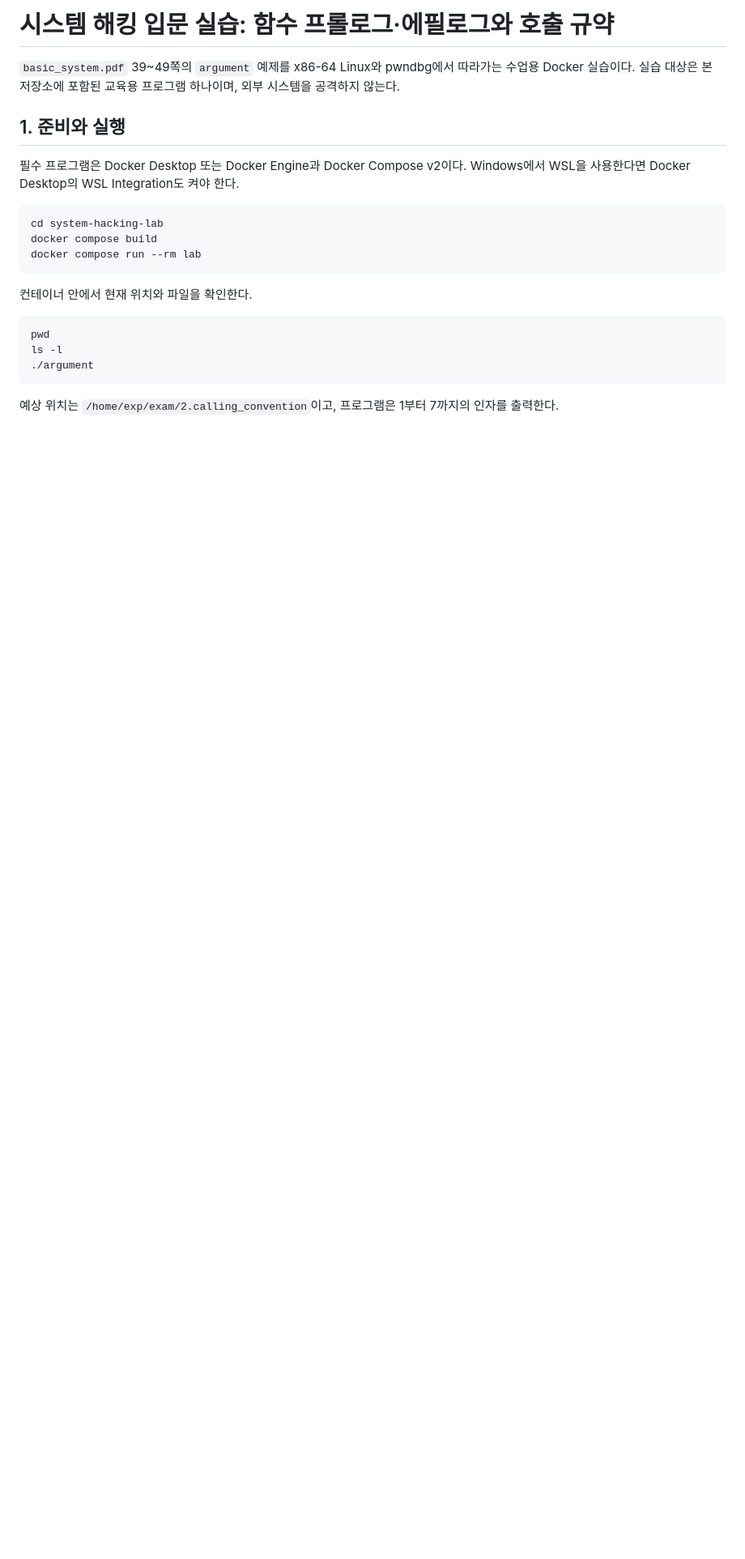
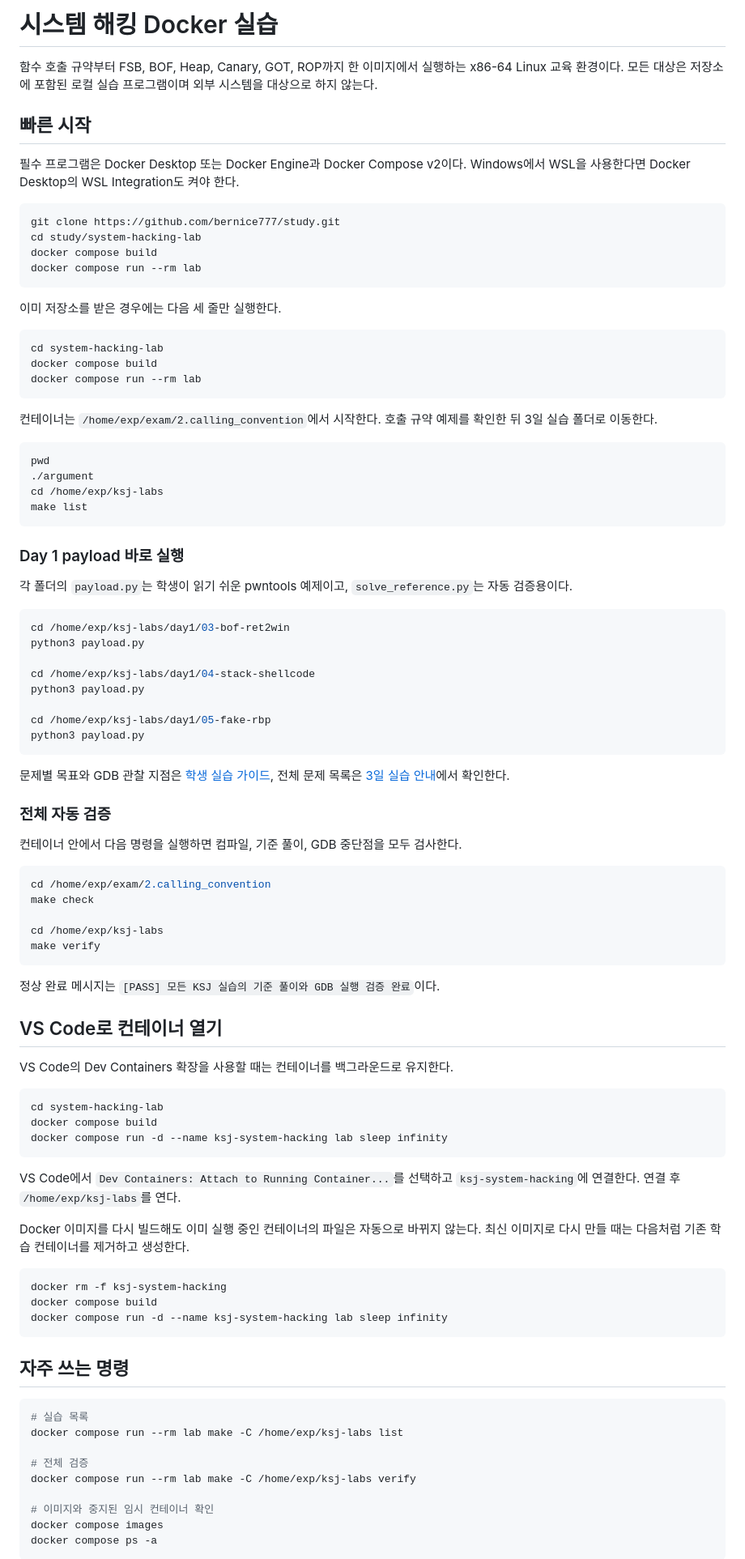
Before and after one commit to bernice777/study, a Markdown page: system-hacking-lab/README.md, the part around one of its changes. Shown at 81% size. Rendered like a GitHub page; blank space fills up the shorter version.

Commit message:
Improve system hacking lab setup guide

````diff
--- a/system-hacking-lab/README.md
+++ b/system-hacking-lab/README.md
@@ -1,10 +1,19 @@
-# 시스템 해킹 입문 실습: 함수 프롤로그·에필로그와 호출 규약
+# 시스템 해킹 Docker 실습
 
-`basic_system.pdf` 39~49쪽의 `argument` 예제를 x86-64 Linux와 pwndbg에서 따라가는 수업용 Docker 실습이다. 실습 대상은 본 저장소에 포함된 교육용 프로그램 하나이며, 외부 시스템을 공격하지 않는다.
+함수 호출 규약부터 FSB, BOF, Heap, Canary, GOT, ROP까지 한 이미지에서 실행하는 x86-64 Linux 교육 환경이다. 모든 대상은 저장소에 포함된 로컬 실습 프로그램이며 외부 시스템을 대상으로 하지 않는다.
 
-## 1. 준비와 실행
+## 빠른 시작
 
 필수 프로그램은 Docker Desktop 또는 Docker Engine과 Docker Compose v2이다. Windows에서 WSL을 사용한다면 Docker Desktop의 WSL Integration도 켜야 한다.
+
+```bash
+git clone https://github.com/bernice777/study.git
+cd study/system-hacking-lab
+docker compose build
+docker compose run --rm lab
+```
+
+이미 저장소를 받은 경우에는 다음 세 줄만 실행한다.
 
 ```bash
 cd system-hacking-lab
@@ -12,12 +21,77 @@ docker compose build
 docker compose run --rm lab
 ```
 
-컨테이너 안에서 현재 위치와 파일을 확인한다.
+컨테이너는 `/home/exp/exam/2.calling_convention`에서 시작한다. 호출 규약 예제를 확인한 뒤 3일 실습 폴더로 이동한다.
 
 ```bash
 pwd
-ls -l
 ./argument
+cd /home/exp/ksj-labs
+make list
 ```
 
-예상 위치는 `/home/exp/exam/2.calling_convention`이고, 프로그램은 1부터 7까지의 인자를 출력한다.
+### Day 1 payload 바로 실행
+
+각 폴더의 `payload.py`는 학생이 읽기 쉬운 pwntools 예제이고, `solve_reference.py`는 자동 검증용이다.
+
+```bash
+cd /home/exp/ksj-labs/day1/03-bof-ret2win
+python3 payload.py
+
+cd /home/exp/ksj-labs/day1/04-stack-shellcode
+python3 payload.py
+
+cd /home/exp/ksj-labs/day1/05-fake-rbp
+python3 payload.py
+```
+
+문제별 목표와 GDB 관찰 지점은 [학생 실습 가이드](labs/STUDENT_GUIDE.md), 전체 문제 목록은 [3일 실습 안내](labs/README.md)에서 확인한다.
+
+### 전체 자동 검증
+
+컨테이너 안에서 다음 명령을 실행하면 컴파일, 기준 풀이, GDB 중단점을 모두 검사한다.
+
+```bash
+cd /home/exp/exam/2.calling_convention
+make check
+
+cd /home/exp/ksj-labs
+make verify
+```
+
+정상 완료 메시지는 `[PASS] 모든 KSJ 실습의 기준 풀이와 GDB 실행 검증 완료`이다.
+
+## VS Code로 컨테이너 열기
+
+VS Code의 Dev Containers 확장을 사용할 때는 컨테이너를 백그라운드로 유지한다.
+
+```bash
+cd system-hacking-lab
+docker compose build
+docker compose run -d --name ksj-system-hacking lab sleep infinity
+```
+
+VS Code에서 `Dev Containers: Attach to Running Container...`를 선택하고 `ksj-system-hacking`에 연결한다. 연결 후 `/home/exp/ksj-labs`를 연다.
+
+Docker 이미지를 다시 빌드해도 이미 실행 중인 컨테이너의 파일은 자동으로 바뀌지 않는다. 최신 이미지로 다시 만들 때는 다음처럼 기존 학습 컨테이너를 제거하고 생성한다.
+
+```bash
+docker rm -f ksj-system-hacking
+docker compose build
+docker compose run -d --name ksj-system-hacking lab sleep infinity
+```
+
+## 자주 쓰는 명령
+
+```bash
+# 실습 목록
+docker compose run --rm lab make -C /home/exp/ksj-labs list
+
+# 전체 검증
+docker compose run --rm lab make -C /home/exp/ksj-labs verify
+
+# 이미지와 중지된 임시 컨테이너 확인
+docker compose images
+docker compose ps -a
+```
+
````
Also changed, not shown: other parts of system-hacking-lab/README.md (+12 -9 lines), 1 other file.
